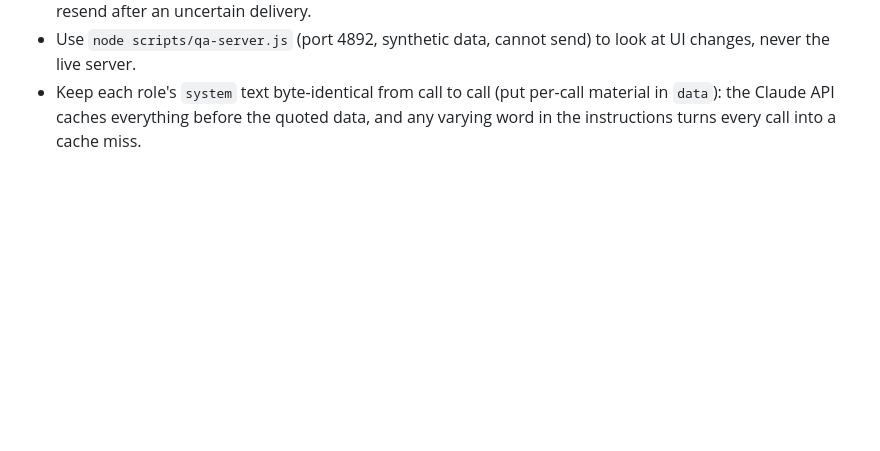
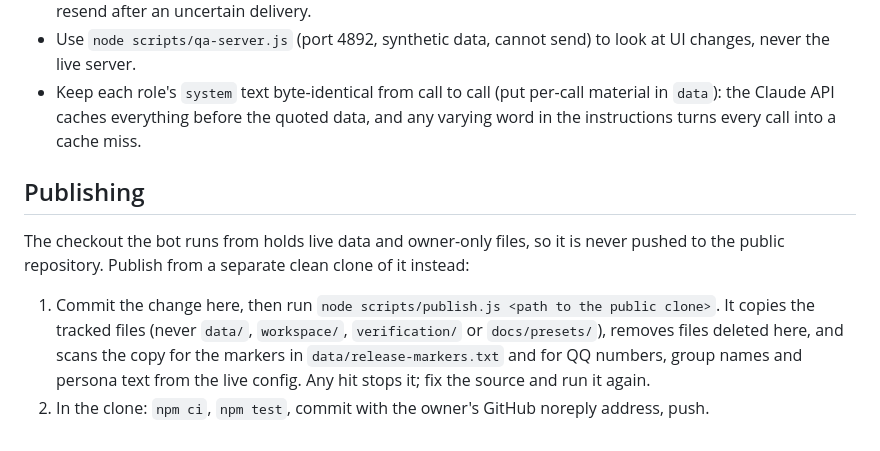
Before and after one commit to BBFutaba/qq-friend, a Markdown page: AGENTS.md, the part around the change. Drawn GitHub-style; blank space fills up the shorter version.

Commit message:
AGENTS: publish from a separate clean clone with scripts/publish.js
Co-Authored-By: Claude Opus 5.5 <noreply@anthropic.com>

```diff
--- a/AGENTS.md
+++ b/AGENTS.md
@@ -40,3 +40,10 @@ Follow **[DEPLOY.md](DEPLOY.md)** step by step, and obey its section 0 rules. In
 - Keep the safety properties: loopback-only OneBot, private-chat allowlist, no native model tools (Claude API may use only explicitly enabled public web queries), approvals bound to content digests, no automatic resend after an uncertain delivery.
 - Use `node scripts/qa-server.js` (port 4892, synthetic data, cannot send) to look at UI changes, never the live server.
 - Keep each role's `system` text byte-identical from call to call (put per-call material in `data`): the Claude API caches everything before the quoted data, and any varying word in the instructions turns every call into a cache miss.
+
+## Publishing
+
+The checkout the bot runs from holds live data and owner-only files, so it is never pushed to the public repository. Publish from a separate clean clone of it instead:
+
+1. Commit the change here, then run `node scripts/publish.js <path to the public clone>`. It copies the tracked files (never `data/`, `workspace/`, `verification/` or `docs/presets/`), removes files deleted here, and scans the copy for the markers in `data/release-markers.txt` and for QQ numbers, group names and persona text from the live config. Any hit stops it; fix the source and run it again.
+2. In the clone: `npm ci`, `npm test`, commit with the owner's GitHub noreply address, push.
```
